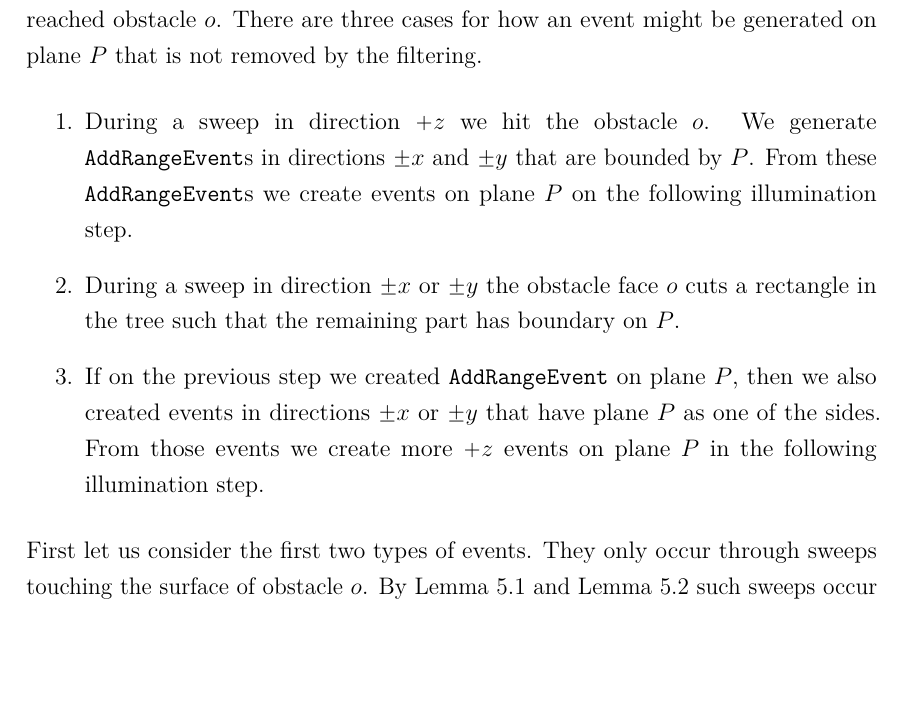
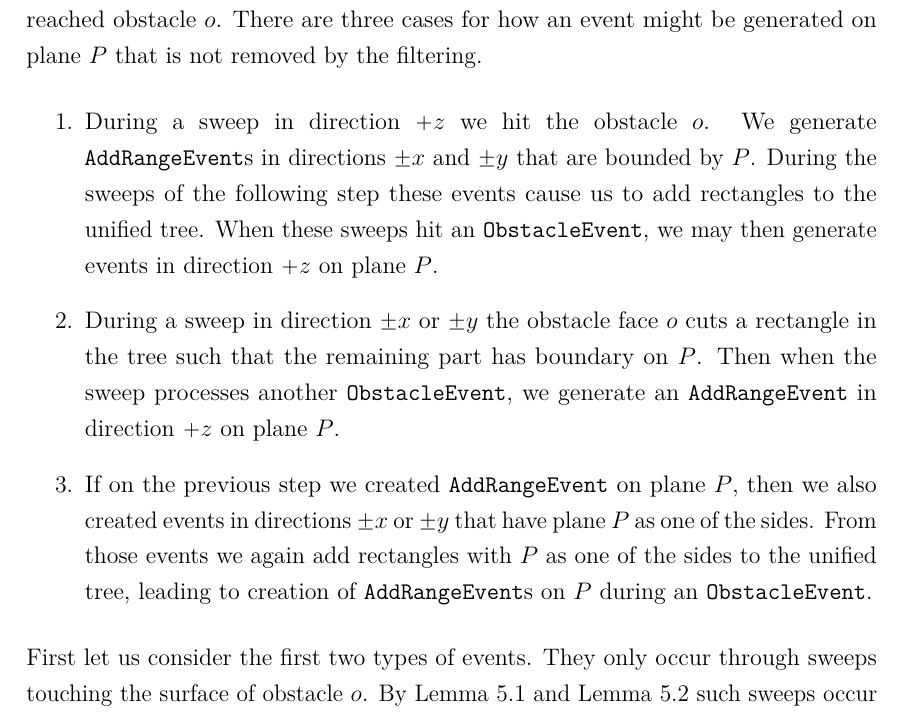
Before and after one commit to sisu/gradu, a LaTeX document (gradu.tex): part of page 57 of 67 before the commit and part of page 57 of 68 after it, cut so that both start at the same text, the shorter picture padded with empty space. Compiled offline with pdfLaTeX.

Commit message:
More explicit event gen stuff in lemma 5.3.

```diff
--- a/gradu.tex
+++ b/gradu.tex
@@ -1883,10 +1883,12 @@ There are three cases for how an event might be generated on plane $P$ that is n
 \begin{enumerate}
 \item During a sweep in direction $+z$ we hit the obstacle $o$.
 	We generate \addEs in directions $\pm x$ and $\pm y$ that are bounded by $P$.
-	From these \addEs we create events on plane $P$ on the following illumination step.
+	During the sweeps of the following step these events cause us to add rectangles to the unified tree.
+	When these sweeps hit an \obsE, we may then generate events in direction $+z$ on plane $P$.
 \item During a sweep in direction $\pm x$ or $\pm y$ the obstacle face $o$ cuts a rectangle in the tree such that the remaining part has boundary on $P$.
+	Then when the sweep processes another \obsE, we generate an \addE in direction $+z$ on plane $P$.
 \item If on the previous step we created $\addE$ on plane $P$, then we also created events in directions $\pm x$ or $\pm y$ that have plane $P$ as one of the sides.
-	From those events we create more $+z$ events on plane $P$ in the following illumination step.
+	From those events we again add rectangles with $P$ as one of the sides to the unified tree, leading to creation of \addEs on $P$ during an \obsE.
 \end{enumerate}
 
 First let us consider the first two types of events.
```
